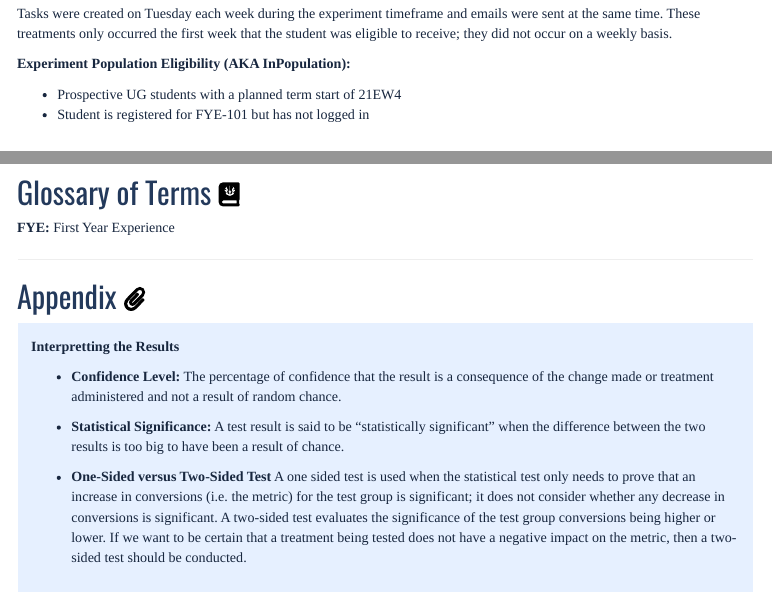
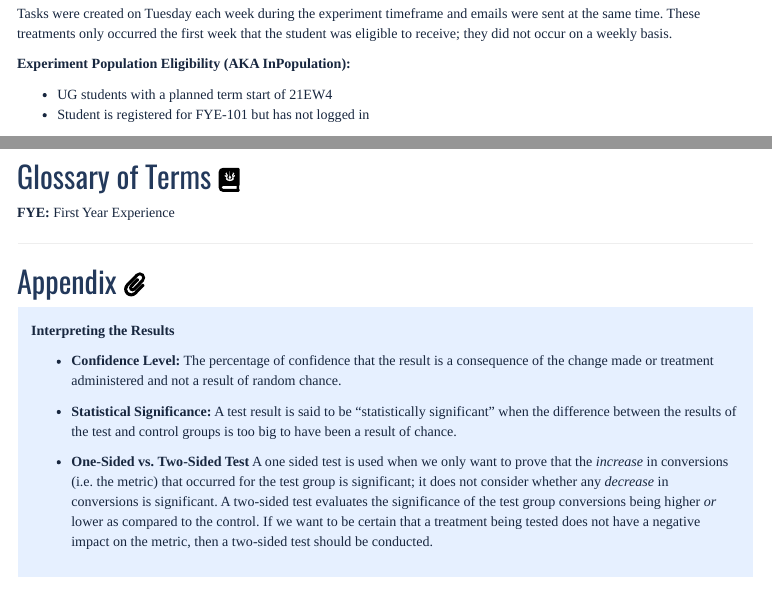
Before and after one commit to KarenWest916/snhu_fye_task_21EW4, an R Markdown document (markdown/fye_task_summary_20210119.Rmd): the page in a window 1100 px wide, from 930 px down, and a second part further down, joined at a grey line. The pictures show the output file markdown/fye_task_summary_20210119.html that the author committed with the source, opened offline; menus at the side of the page are left out.

Commit message:
summary doc should be pretty close to done

```diff
--- a/markdown/fye_task_summary_20210119.Rmd
+++ b/markdown/fye_task_summary_20210119.Rmd
@@ -42,7 +42,7 @@ Tasks were created on Tuesday each week during the experiment timeframe and emai
 
 **Experiment Population Eligibility (AKA InPopulation):**
 
-+ Prospective UG students with a planned term start of 21EW4
++ UG students with a planned term start of 21EW4
 + Student is registered for FYE-101 but has not logged in
 
 <br>
@@ -101,13 +101,13 @@ __FYE:__ First Year Experience
 :::{.note}
 
 
-__Interpretting the Results__
+__Interpreting the Results__
 
 + __Confidence Level:__ The percentage of confidence that the result is a consequence of the change made or treatment administered and not a result of random chance.
 
-+ __Statistical Significance:__ A test result is said to be "statistically significant" when the difference between the two results is too big to have been a result of chance.
++ __Statistical Significance:__ A test result is said to be "statistically significant" when the difference between the results of the test and control groups is too big to have been a result of chance.
 
-+ __One-Sided versus Two-Sided Test__ A one sided test is used when the statistical test only needs to prove that an increase in conversions (i.e. the metric) for the test group is significant; it does not consider whether any decrease in conversions is significant. A two-sided test evaluates the significance of the test group conversions being higher or lower. If we want to be certain that a treatment being tested does not have a negative impact on the metric, then a two-sided test should be conducted.
++ __One-Sided vs. Two-Sided Test__ A one sided test is used when we only want to prove that the *increase* in conversions (i.e. the metric) that occurred for the test group is significant; it does not consider whether any *decrease* in conversions is significant. A two-sided test evaluates the significance of the test group conversions being higher *or* lower as compared to the control. If we want to be certain that a treatment being tested does not have a negative impact on the metric, then a two-sided test should be conducted.
 
 :::
 
```
Also changed, not shown: markdown/fye_task_analysis.Rmd (+2 -2 lines), imgs/fye_task_21EW4_20210319.png (added), markdown/fye_task_summary_20210119.html, markdown/fye_task_summary_20210119.Rmd (2 more changed lines).
